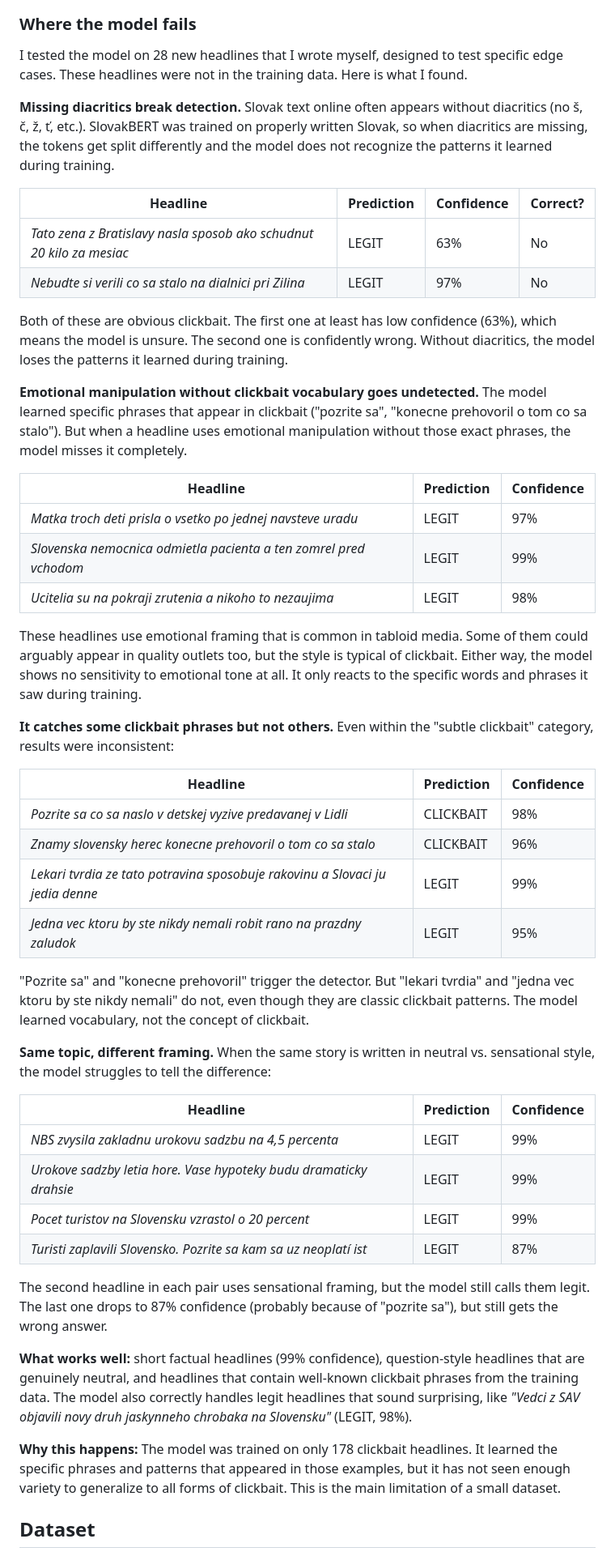
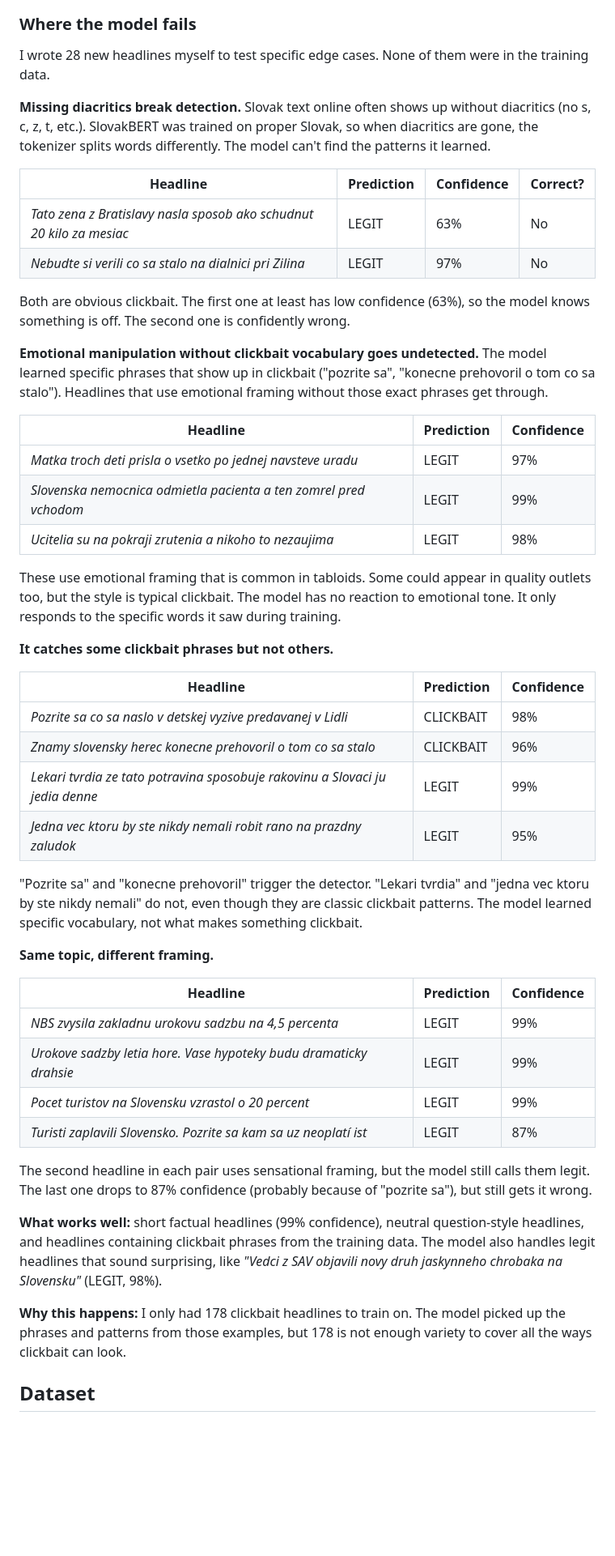
Before and after one commit to 4Xplos1on/slovak-clickbait-detector, a Markdown page: README.md, the part around one of its changes. Shown at 81% size. Rendered like a GitHub page; blank space fills up the shorter version.

```diff
--- a/README.md
+++ b/README.md
@@ -48,18 +46,18 @@ Adding "this step will change the lives of thousands of Slovaks" flips it from l
 
 ### Where the model fails
 
-I tested the model on 28 new headlines that I wrote myself, designed to test specific edge cases. These headlines were not in the training data. Here is what I found.
+I wrote 28 new headlines myself to test specific edge cases. None of them were in the training data.
 
-**Missing diacritics break detection.** Slovak text online often appears without diacritics (no š, č, ž, ť, etc.). SlovakBERT was trained on properly written Slovak, so when diacritics are missing, the tokens get split differently and the model does not recognize the patterns it learned during training.
+**Missing diacritics break detection.** Slovak text online often shows up without diacritics (no s, c, z, t, etc.). SlovakBERT was trained on proper Slovak, so when diacritics are gone, the tokenizer splits words differently. The model can't find the patterns it learned.
 
 | Headline | Prediction | Confidence | Correct? |
 |----------|------------|------------|----------|
 | *Tato zena z Bratislavy nasla sposob ako schudnut 20 kilo za mesiac* | LEGIT | 63% | No |
 | *Nebudte si verili co sa stalo na dialnici pri Zilina* | LEGIT | 97% | No |
 
-Both of these are obvious clickbait. The first one at least has low confidence (63%), which means the model is unsure. The second one is confidently wrong. Without diacritics, the model loses the patterns it learned during training.
+Both are obvious clickbait. The first one at least has low confidence (63%), so the model knows something is off. The second one is confidently wrong.
 
-**Emotional manipulation without clickbait vocabulary goes undetected.** The model learned specific phrases that appear in clickbait ("pozrite sa", "konecne prehovoril o tom co sa stalo"). But when a headline uses emotional manipulation without those exact phrases, the model misses it completely.
+**Emotional manipulation without clickbait vocabulary goes undetected.** The model learned specific phrases that show up in clickbait ("pozrite sa", "konecne prehovoril o tom co sa stalo"). Headlines that use emotional framing without those exact phrases get through.
 
 | Headline | Prediction | Confidence |
 |----------|------------|------------|
@@ -67,9 +65,9 @@ Both of these are obvious clickbait. The first one at least has low confidence (
 | *Slovenska nemocnica odmietla pacienta a ten zomrel pred vchodom* | LEGIT | 99% |
 | *Ucitelia su na pokraji zrutenia a nikoho to nezaujima* | LEGIT | 98% |
 
-These headlines use emotional framing that is common in tabloid media. Some of them could arguably appear in quality outlets too, but the style is typical of clickbait. Either way, the model shows no sensitivity to emotional tone at all. It only reacts to the specific words and phrases it saw during training.
+These use emotional framing that is common in tabloids. Some could appear in quality outlets too, but the style is typical clickbait. The model has no reaction to emotional tone. It only responds to the specific words it saw during training.
 
-**It catches some clickbait phrases but not others.** Even within the "subtle clickbait" category, results were inconsistent:
+**It catches some clickbait phrases but not others.**
 
 | Headline | Prediction | Confidence |
 |----------|------------|------------|
@@ -78,9 +76,9 @@ These headlines use emotional framing that is common in tabloid media. Some of t
 | *Lekari tvrdia ze tato potravina sposobuje rakovinu a Slovaci ju jedia denne* | LEGIT | 99% |
 | *Jedna vec ktoru by ste nikdy nemali robit rano na prazdny zaludok* | LEGIT | 95% |
 
-"Pozrite sa" and "konecne prehovoril" trigger the detector. But "lekari tvrdia" and "jedna vec ktoru by ste nikdy nemali" do not, even though they are classic clickbait patterns. The model learned vocabulary, not the concept of clickbait.
+"Pozrite sa" and "konecne prehovoril" trigger the detector. "Lekari tvrdia" and "jedna vec ktoru by ste nikdy nemali" do not, even though they are classic clickbait patterns. The model learned specific vocabulary, not what makes something clickbait.
 
-**Same topic, different framing.** When the same story is written in neutral vs. sensational style, the model struggles to tell the difference:
+**Same topic, different framing.**
 
 | Headline | Prediction | Confidence |
 |----------|------------|------------|
@@ -89,11 +87,11 @@ These headlines use emotional framing that is common in tabloid media. Some of t
 | *Pocet turistov na Slovensku vzrastol o 20 percent* | LEGIT | 99% |
 | *Turisti zaplavili Slovensko. Pozrite sa kam sa uz neoplatí ist* | LEGIT | 87% |
 
-The second headline in each pair uses sensational framing, but the model still calls them legit. The last one drops to 87% confidence (probably because of "pozrite sa"), but still gets the wrong answer.
+The second headline in each pair uses sensational framing, but the model still calls them legit. The last one drops to 87% confidence (probably because of "pozrite sa"), but still gets it wrong.
 
-**What works well:** short factual headlines (99% confidence), question-style headlines that are genuinely neutral, and headlines that contain well-known clickbait phrases from the training data. The model also correctly handles legit headlines that sound surprising, like *"Vedci z SAV objavili novy druh jaskynneho chrobaka na Slovensku"* (LEGIT, 98%).
+**What works well:** short factual headlines (99% confidence), neutral question-style headlines, and headlines containing clickbait phrases from the training data. The model also handles legit headlines that sound surprising, like *"Vedci z SAV objavili novy druh jaskynneho chrobaka na Slovensku"* (LEGIT, 98%).
 
-**Why this happens:** The model was trained on only 178 clickbait headlines. It learned the specific phrases and patterns that appeared in those examples, but it has not seen enough variety to generalize to all forms of clickbait. This is the main limitation of a small dataset.
+**Why this happens:** I only had 178 clickbait headlines to train on. The model picked up the phrases and patterns from those examples, but 178 is not enough variety to cover all the ways clickbait can look.
 
 ## Dataset
 
```
Also changed, not shown: other parts of README.md (+28 -22 lines).
